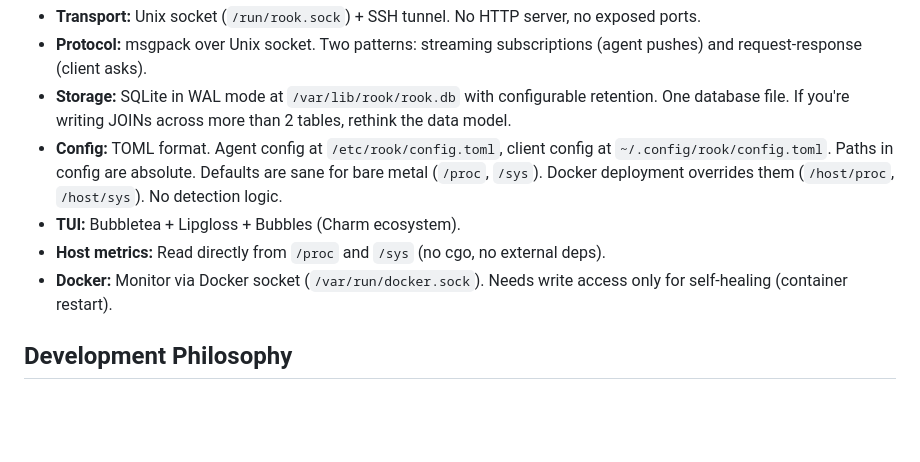
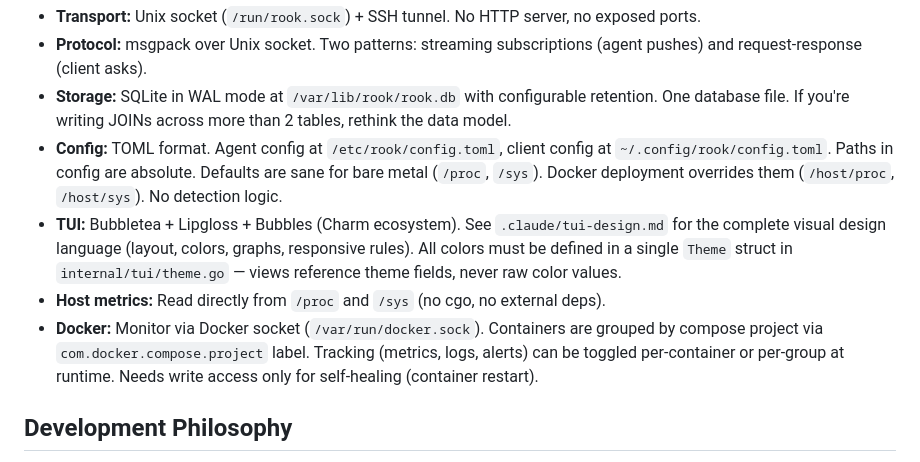
Before and after one commit to thobiasn/tori-cli, a Markdown page: CLAUDE.md, the part around the change. Rendered like a GitHub page; blank space fills up the shorter version.

```diff
--- a/CLAUDE.md
+++ b/CLAUDE.md
@@ -39,9 +39,9 @@ The agent is the source of truth. It collects, stores, evaluates, and alerts ind
 - **Protocol:** msgpack over Unix socket. Two patterns: streaming subscriptions (agent pushes) and request-response (client asks).
 - **Storage:** SQLite in WAL mode at `/var/lib/rook/rook.db` with configurable retention. One database file. If you're writing JOINs across more than 2 tables, rethink the data model.
 - **Config:** TOML format. Agent config at `/etc/rook/config.toml`, client config at `~/.config/rook/config.toml`. Paths in config are absolute. Defaults are sane for bare metal (`/proc`, `/sys`). Docker deployment overrides them (`/host/proc`, `/host/sys`). No detection logic.
-- **TUI:** Bubbletea + Lipgloss + Bubbles (Charm ecosystem).
+- **TUI:** Bubbletea + Lipgloss + Bubbles (Charm ecosystem). See `.claude/tui-design.md` for the complete visual design language (layout, colors, graphs, responsive rules). All colors must be defined in a single `Theme` struct in `internal/tui/theme.go` — views reference theme fields, never raw color values.
 - **Host metrics:** Read directly from `/proc` and `/sys` (no cgo, no external deps).
-- **Docker:** Monitor via Docker socket (`/var/run/docker.sock`). Needs write access only for self-healing (container restart).
+- **Docker:** Monitor via Docker socket (`/var/run/docker.sock`). Containers are grouped by compose project via `com.docker.compose.project` label. Tracking (metrics, logs, alerts) can be toggled per-container or per-group at runtime. Needs write access only for self-healing (container restart).
 
 ## Development Philosophy
 
```
Also changed, not shown: .claude/tui-design.md (added, +295 -0 lines), README.md (+15 -8 lines).
